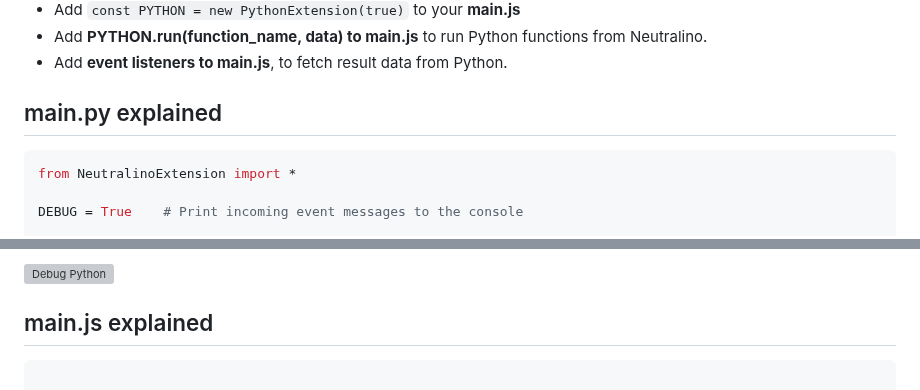
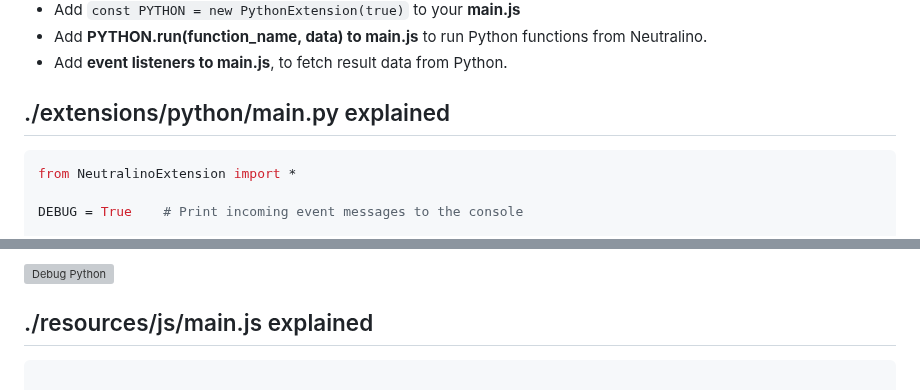
Before and after one commit to hschneider/neutralino-ext-python, a Markdown page: README.md, 2 parts joined by grey strips. GitHub-like rendering; grey boxes are pictures that could not be loaded.

````diff
--- a/README.md
+++ b/README.md
@@ -80,7 +80,7 @@ Just follow these steps:
 - Add **PYTHON.run(function_name, data) to main.js** to run Python functions from Neutralino.
 - Add **event listeners to main.js**, to fetch result data from Python.
 
-## main.py explained
+## ./extensions/python/main.py explained
 
 ```Python
 from NeutralinoExtension import *
@@ -133,7 +133,7 @@ This makes debugging easier, since you can track the data flow between Neutralin
 
 ![Debug Python](https://marketmix.com/git-assets/neutralino-ext-python/debug-python.jpg)
 
-## main.js explained
+## ./resources/js/main.js explained
 ```Javascript
 
 async function onPingResult(e) {
````
